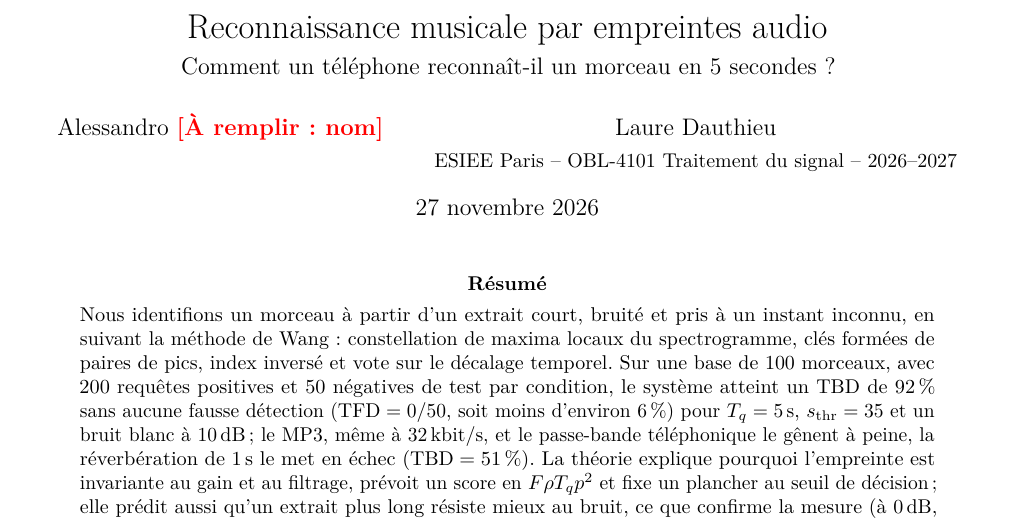
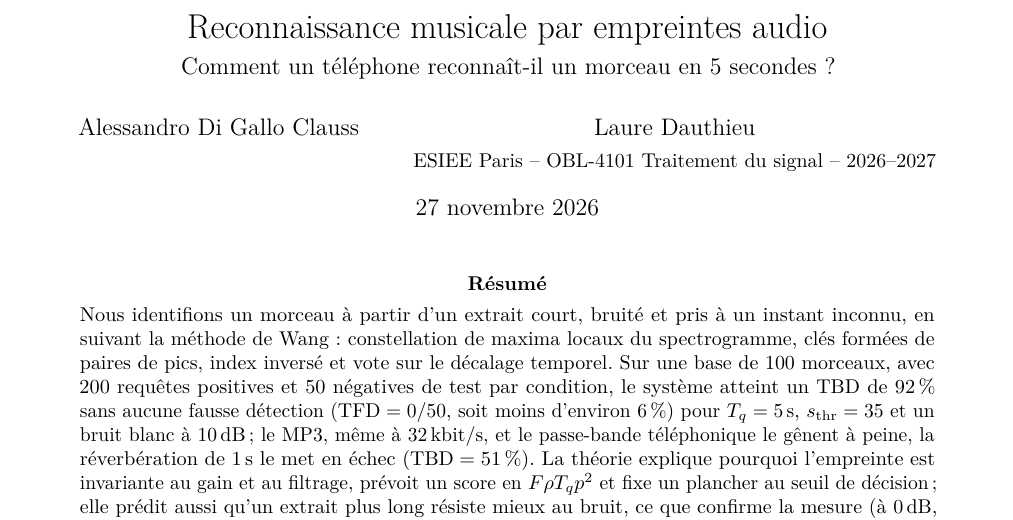
Before and after one commit to laure-dauthieu/Projet_reconnaissance_musicale, a LaTeX paper (rapport/main.tex): part of page 1 of 24, cut so that both start at the same text. Compiled offline with pdfLaTeX.

Commit message:
Rapport : nom d'Alessandro sur la page de titre

```diff
--- a/rapport/main.tex
+++ b/rapport/main.tex
@@ -3,7 +3,7 @@
 
 \title{Reconnaissance musicale par empreintes audio\\[4pt]
   \large Comment un téléphone reconnaît-il un morceau en 5 secondes ?}
-\author{Alessandro \aremplir{nom} \and Laure Dauthieu\\[2pt]
+\author{Alessandro Di Gallo Clauss \and Laure Dauthieu\\[2pt]
   \small ESIEE Paris -- OBL-4101 Traitement du signal -- 2026--2027}
 \date{27 novembre 2026}
 
```
